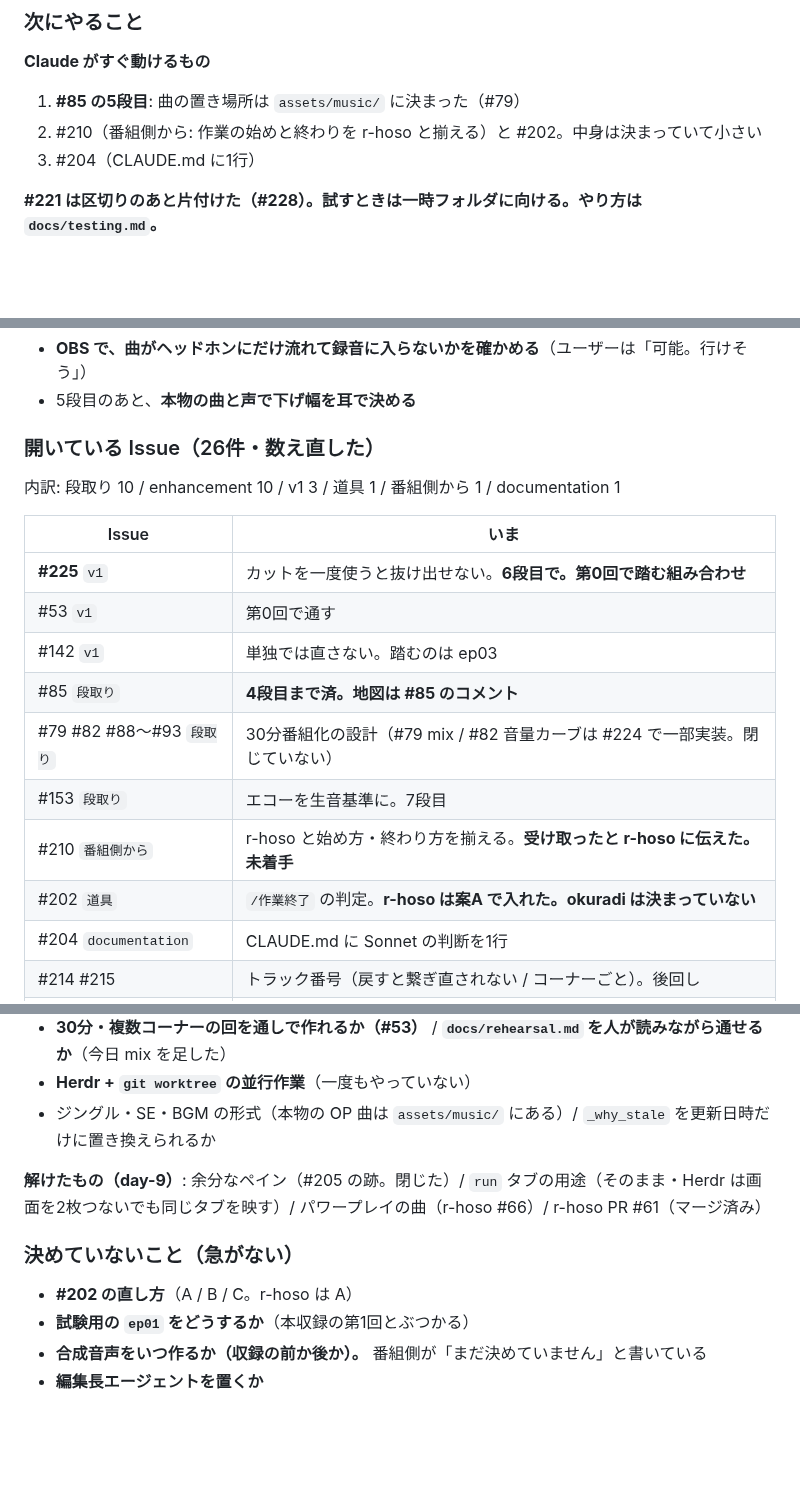
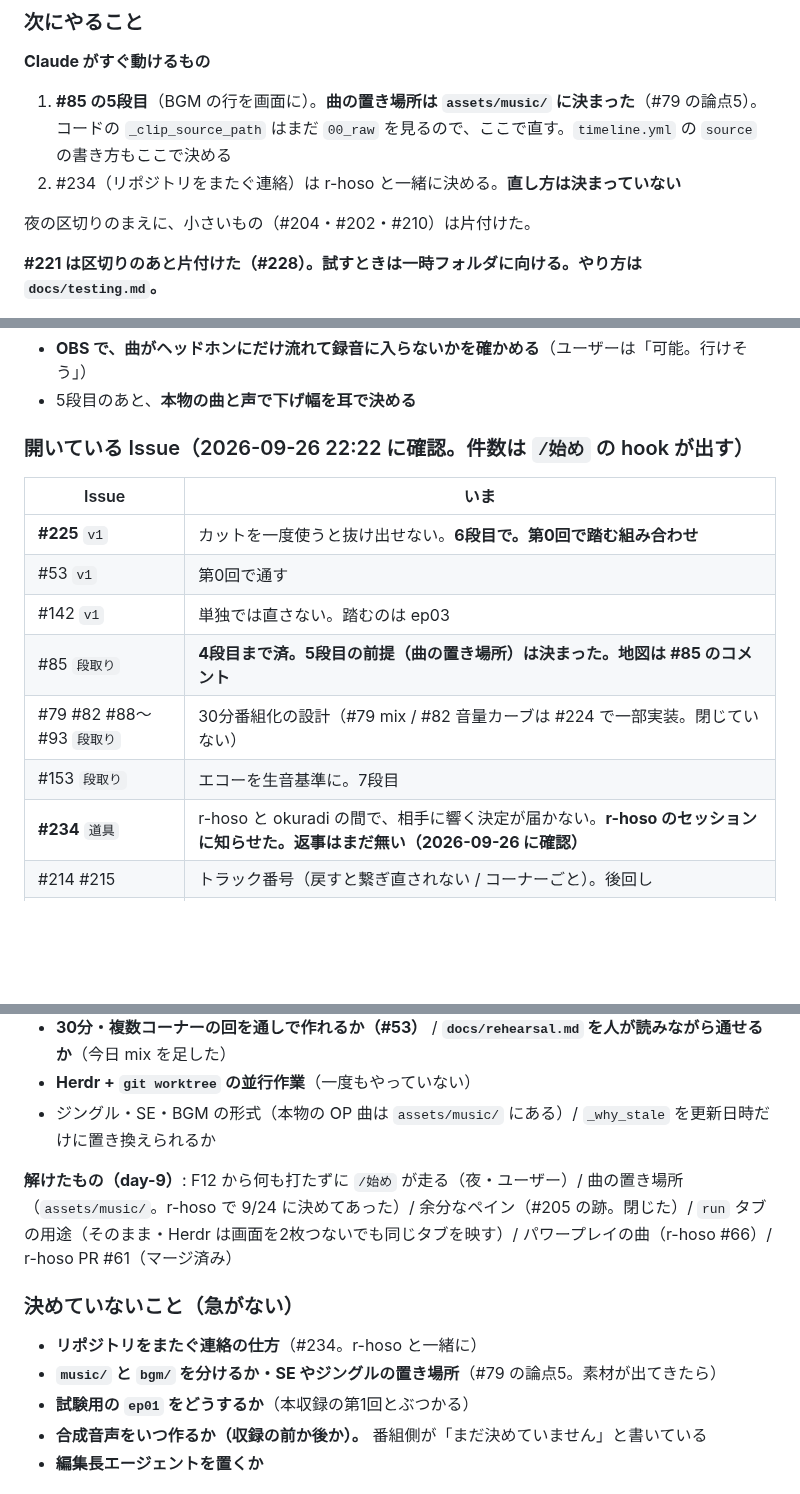
Before and after one commit to Bohemian1506/okuradi, a Markdown page: docs/handoff.md, 3 parts joined by grey strips. GitHub-like rendering; blank space fills up the shorter version.

Commit message:
docs: day-9 夜の区切り（申し送り）
Co-Authored-By: Claude Opus 5.5 (1M context) <noreply@anthropic.com>

```diff
--- a/docs/handoff.md
+++ b/docs/handoff.md
@@ -61,9 +61,10 @@
 ### 次にやること
 
 **Claude がすぐ動けるもの**
-1. **#85 の5段目**: 曲の置き場所は `assets/music/` に決まった（#79）
-2. #210（番組側から: 作業の始めと終わりを r-hoso と揃える）と #202。中身は決まっていて小さい
-3. #204（CLAUDE.md に1行）
+1. **#85 の5段目**（BGM の行を画面に）。**曲の置き場所は `assets/music/` に決まった**（#79 の論点5）。コードの `_clip_source_path` はまだ `00_raw` を見るので、ここで直す。`timeline.yml` の `source` の書き方もここで決める
+2. #234（リポジトリをまたぐ連絡）は r-hoso と一緒に決める。**直し方は決まっていない**
+
+夜の区切りのまえに、小さいもの（#204・#202・#210）は片付けた。
 
 **#221 は区切りのあと片付けた（#228）。試すときは一時フォルダに向ける。やり方は `docs/testing.md`。**
 - **Claude から一時フォルダ無しで `build.py`・GUI のサーバー・`app.py` を起動すると、それ自身が止まる**（`CLAUDECODE` を見る）。lead も同じ。「変えた工程を実際の音声で通す」ときは、`ep01` を一時フォルダにコピーして通す
@@ -75,20 +76,17 @@
 - **OBS で、曲がヘッドホンにだけ流れて録音に入らないかを確かめる**（ユーザーは「可能。行けそう」）
 - 5段目のあと、**本物の曲と声で下げ幅を耳で決める**
 
-### 開いている Issue（26件・数え直した）
-内訳: 段取り 10 / enhancement 10 / v1 3 / 道具 1 / 番組側から 1 / documentation 1
+### 開いている Issue（2026-09-26 22:22 に確認。件数は `/始め` の hook が出す）
 
 | Issue | いま |
 |---|---|
 | **#225** `v1` | カットを一度使うと抜け出せない。**6段目で。第0回で踏む組み合わせ** |
 | #53 `v1` | 第0回で通す |
 | #142 `v1` | 単独では直さない。踏むのは ep03 |
-| #85 `段取り` | **4段目まで済。地図は #85 のコメント** |
+| #85 `段取り` | **4段目まで済。5段目の前提（曲の置き場所）は決まった。地図は #85 のコメント** |
 | #79 #82 #88〜#93 `段取り` | 30分番組化の設計（#79 mix / #82 音量カーブは #224 で一部実装。閉じていない） |
 | #153 `段取り` | エコーを生音基準に。7段目 |
-| #210 `番組側から` | r-hoso と始め方・終わり方を揃える。**受け取ったと r-hoso に伝えた。未着手** |
-| #202 `道具` | `/作業終了` の判定。**r-hoso は案A で入れた。okuradi は決まっていない** |
-| #204 `documentation` | CLAUDE.md に Sonnet の判断を1行 |
+| **#234** `道具` | r-hoso と okuradi の間で、相手に響く決定が届かない。**r-hoso のセッションに知らせた。返事はまだ無い（2026-09-26 に確認）** |
 | #214 #215 | トラック番号（戻すと繋ぎ直されない / コーナーごと）。後回し |
 | #217〜#220 #222 | 3段目・4段目のレビューから出た後回し |
 | #138 / #98 #99 | 構成の貼り付け / 倍率（#99 に「名前が読めない」を足した） |
@@ -106,10 +104,11 @@
 - **Herdr + `git worktree` の並行作業**（一度もやっていない）
 - ジングル・SE・BGM の形式（本物の OP 曲は `assets/music/` にある）/ `_why_stale` を更新日時だけに置き換えられるか
 
-**解けたもの（day-9）**: 余分なペイン（#205 の跡。閉じた）/ `run` タブの用途（そのまま・Herdr は画面を2枚つないでも同じタブを映す）/ パワープレイの曲（r-hoso #66）/ r-hoso PR #61（マージ済み）
+**解けたもの（day-9）**: F12 から何も打たずに `/始め` が走る（夜・ユーザー）/ 曲の置き場所（`assets/music/`。r-hoso で 9/24 に決めてあった）/ 余分なペイン（#205 の跡。閉じた）/ `run` タブの用途（そのまま・Herdr は画面を2枚つないでも同じタブを映す）/ パワープレイの曲（r-hoso #66）/ r-hoso PR #61（マージ済み）
 
 ### 決めていないこと（急がない）
-- **#202 の直し方**（A / B / C。r-hoso は A）
+- **リポジトリをまたぐ連絡の仕方**（#234。r-hoso と一緒に）
+- **`music/` と `bgm/` を分けるか・SE やジングルの置き場所**（#79 の論点5。素材が出てきたら）
 - **試験用の `ep01` をどうするか**（本収録の第1回とぶつかる）
 - **合成音声をいつ作るか（収録の前か後か）。** 番組側が「まだ決めていません」と書いている
 - **編集長エージェントを置くか**
```
Also changed, not shown: other parts of docs/handoff.md (+2 -1 lines).
